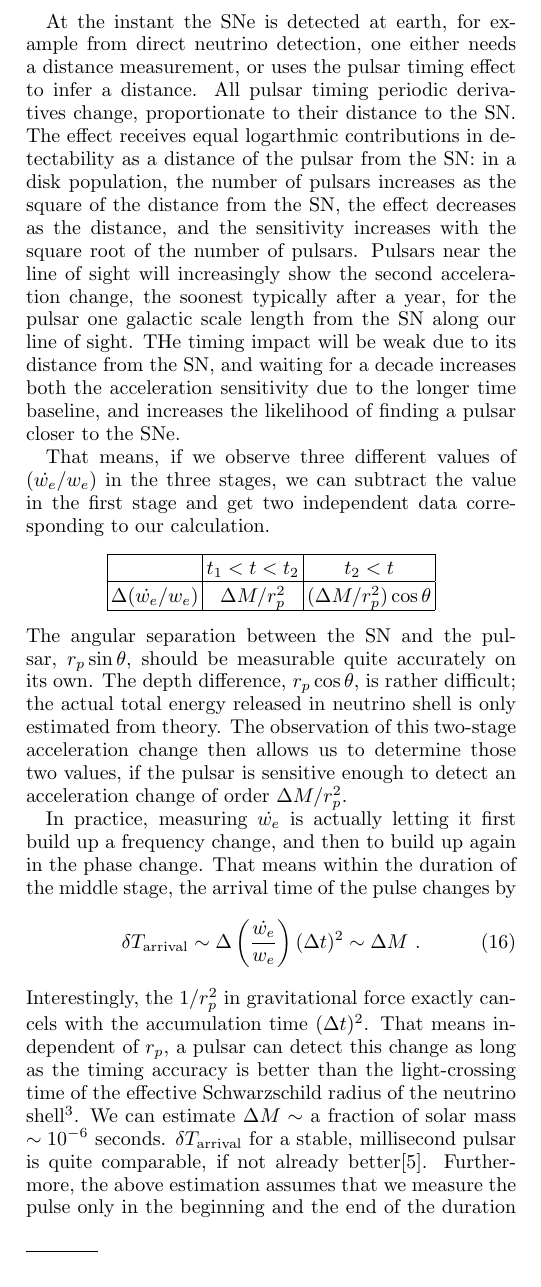
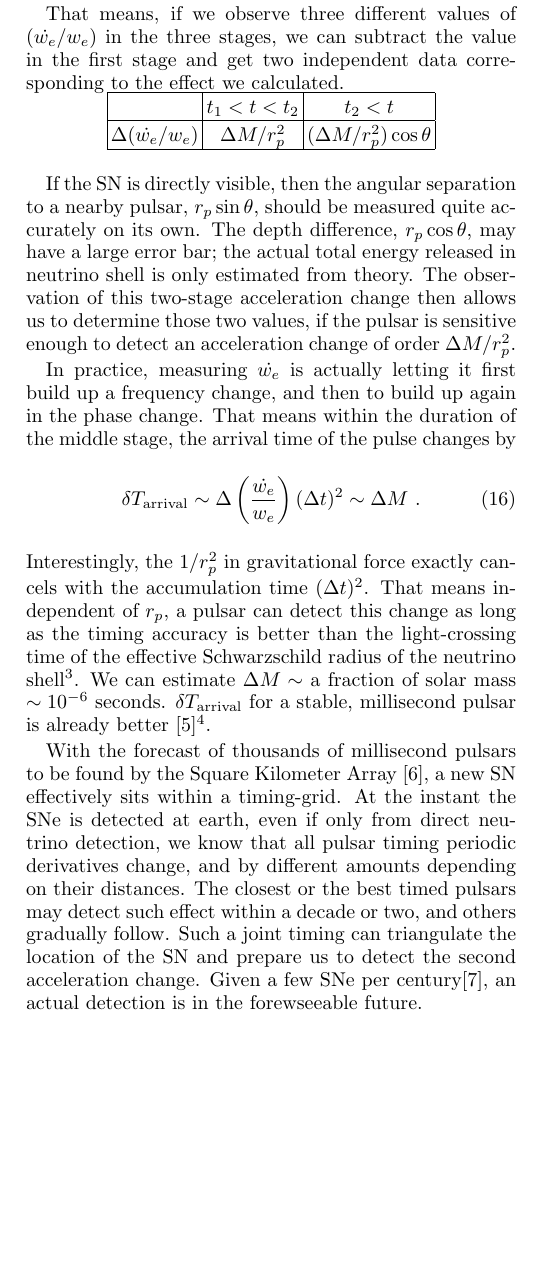
Before and after one commit to uelipen/Figures-and-bib, a LaTeX paper (draft3_TC.tex): part of one column of page 4 of 5, cut so that both start at the same text, the shorter picture padded with empty space. Compiled offline with pdfLaTeX.

Commit message:
added positive tones to the end of discussion
1. I remove the line-of-sight discussion since when \theta is small, the second acceleration change is small, so there is effectively only 1 acceleration change.
2. I added the possibility to use many pulsar from SKA to jointly search for an acceleration change as soon as an SNe is detected. Since the timing accuracy is 20ps for best timed pulsars, it is not unreasonable to expect something within a decade or two after SNe.
3. I added a sentence of joint timing to the abstract. We might need to discuss what to highlight in the abstract.
4. My compiler skips 2 footnotes on the last page. Please double check if you have the same problem.

```diff
--- a/draft3_TC.tex
+++ b/draft3_TC.tex
@@ -200,11 +200,9 @@ Interestingly, there is no $\theta$ dependence here.
 \section{Observational Practicality}
 \label{sec-obs}
 
-The observed value of $(\dot{w_e}/w_e)$ cannot be exactly what we calculated, because in practice, there are many other contributions to the acceleration. For example, the SN and the pulsar can belong to a particular spiral arm in our galaxy that has an overall relative acceleration with respect to us. However, if the pulsar is close enough to the SN, then we can be pretty certain that in the time scale comparable to $\Delta t$, the SN is the dominant cause of acceleration change. % Afterall, there are rarely any event more violent than a nearby SN explosion. And if there is, we probably would have noticed.
+The observed value of $(\dot{w_e}/w_e)$ cannot be exactly what we calculated, because in practice, there are many other contributions to the acceleration. For example, they cna be both in the galaxy center which has a relative acceleration to our spiral arm. However, if the pulsar is close enough to the SN, then we can be pretty certain that in the time scale comparable to $\Delta t$, the SN is the dominant cause of acceleration change. % Afterall, there are rarely any event more violent than a nearby SN explosion. And if there is, we probably would have noticed.
 
-At the instant the SNe is detected at earth, for example from direct neutrino detection, one either needs a distance measurement, or uses the pulsar timing effect to infer a distance.   All pulsar timing periodic derivatives change, proportionate to their distance to the SN.  The effect receives equal logarthmic contributions in detectability as a distance of the pulsar from the SN: in a disk population, the number of pulsars increases as the square of the distance from the SN, the effect decreases as the distance, and the sensitivity increases with the square root of the number of pulsars.  Pulsars near the line of sight will increasingly show the second acceleration change, the soonest typically after a year, for the pulsar one galactic scale length from the SN along our line of sight.  THe timing impact will be weak due to its distance from the SN, and waiting for a decade increases both the acceleration sensitivity due to the longer time baseline, and increases the likelihood of finding a pulsar closer to the SNe.
-
-That means, if we observe three different values of $(\dot{w_e}/w_e)$ in the three stages, we can subtract the value in the first stage and get two independent data corresponding to our calculation.
+That means, if we observe three different values of $(\dot{w_e}/w_e)$ in the three stages, we can subtract the value in the first stage and get two independent data corresponding to the effect we calculated.
 \begin{center}
 \begin{tabular}{| c | c | c |}
 \hline
@@ -215,16 +213,19 @@ $\Delta(\dot{w_e}/w_e)$ & $ \Delta M/r_p^2$
 \hline
 \end{tabular}
 \end{center}
-The angular separation between the SN and the pulsar, $r_p\sin\theta$, should be measurable quite accurately on its own. The depth difference, $r_p\cos\theta$, is rather difficult; the actual total energy released in neutrino shell is only estimated from theory. The observation of this two-stage acceleration change then allows us to determine those two values, if the pulsar is sensitive enough to detect an acceleration change of order $\Delta M/r_p^2$.
+
+If the SN is directly visible, then the angular separation to a nearby pulsar, $r_p\sin\theta$, should be measured quite accurately on its own. The depth difference, $r_p\cos\theta$, may have a large error bar; the actual total energy released in neutrino shell is only estimated from theory. The observation of this two-stage acceleration change then allows us to determine those two values, if the pulsar is sensitive enough to detect an acceleration change of order $\Delta M/r_p^2$.
 
 In practice, measuring $\dot{w_e}$ is actually letting it first build up a frequency change, and then to build up again in the phase change. That means within the duration of the middle stage, the arrival time of the pulse changes by
 \begin{equation}
 \delta T_{\rm arrival} \sim \Delta\left(\frac{\dot{w_e}}{w_e}\right)(\Delta t)^2
 \sim \Delta M~.
 \end{equation}
-Interestingly, the $1/r_p^2$ in gravitational force exactly cancels with the accumulation time $(\Delta t)^2$. That means independent of $r_p$, a pulsar can detect this change as long as the timing accuracy is better than the light-crossing time of the effective Schwarzschild radius of the neutrino shell\footnote{In practice, we still want the pulsar to be somewhere close to the SN. Without that condition, we cannot be certain that there are no other comparable changes to acceleration during $\Delta t$.}. We can estimate $\Delta M\sim$ a fraction of solar mass $\sim10^{-6}$ seconds. $\delta T_{\rm arrival}$ for a stable, millisecond pulsar is quite comparable, if not already better\cite{PulsarTiming}. Furthermore, the above estimation assumes that we measure the pulse only in the beginning and the end of the duration $\Delta t$. In practice, one of course repeat $N$ measurements during the process, which increases the accuracy by another factor of $\sqrt{N}$. It is then quite likely that such effect will be measurable.
+Interestingly, the $1/r_p^2$ in gravitational force exactly cancels with the accumulation time $(\Delta t)^2$. That means independent of $r_p$, a pulsar can detect this change as long as the timing accuracy is better than the light-crossing time of the effective Schwarzschild radius of the neutrino shell\footnote{In practice, we still want the pulsar to be somewhere close to the SN. Without that condition, we cannot be certain that there are no other comparable changes to acceleration during $\Delta t$.}. We can estimate $\Delta M\sim$ a fraction of solar mass $\sim10^{-6}$ seconds. $\delta T_{\rm arrival}$ for a stable, millisecond pulsar is already better \cite{PulsarTiming}\footnote{Our conservative estimation assumes only two measurements: in the beginning and the end of the duration $\Delta t$. In practice, one of course repeat $N$ measurements during the process, which increases the accuracy by another factor of $\sqrt{N}$.}.
 
-The Square Kilometer Array\cite{SKA} will find thousands of millisecond pulsars with typical distance of a few hundreds of lightyears between each other. Given a few SN explosion per century\cite{SNrate06}, optimistically, the observation of such event will come in a century or two.
+With the forecast of thousands of millisecond pulsars to be found by the Square Kilometer Array \cite{SKA}, a new SN effectively sits within a timing-grid. At the instant the SNe is detected at earth, even if only from direct neutrino detection, we know that all pulsar timing periodic derivatives change, and by different amounts depending on their distances. The closest or the best timed pulsars may detect such effect within a decade or two, and others gradually follow. Such a joint timing can triangulate the location of the SN and prepare us to detect the second acceleration change. Given a few SNe per century\cite{SNrate06}, an actual detection is in the forewseeable future.
+
+% The effect receives equal logarthmic contributions in detectability as a distance of the pulsar from the SN: in a disk population, the number of pulsars increases as the square of the distance from the SN, the effect decreases as the distance, and the sensitivity increases with the square root of the number of pulsars.  Pulsars near the line of sight will increasingly show the second acceleration change, the soonest typically after a year, for the pulsar one galactic scale length from the SN along our line of sight.  THe timing impact will be weak due to its distance from the SN, and waiting for a decade increases both the acceleration sensitivity due to the longer time baseline, and increases the likelihood of finding a pulsar closer to the SNe.
 
 \acknowledgments
 
```
Also changed, not shown: draft3_TC.tex (2 more changed lines).
